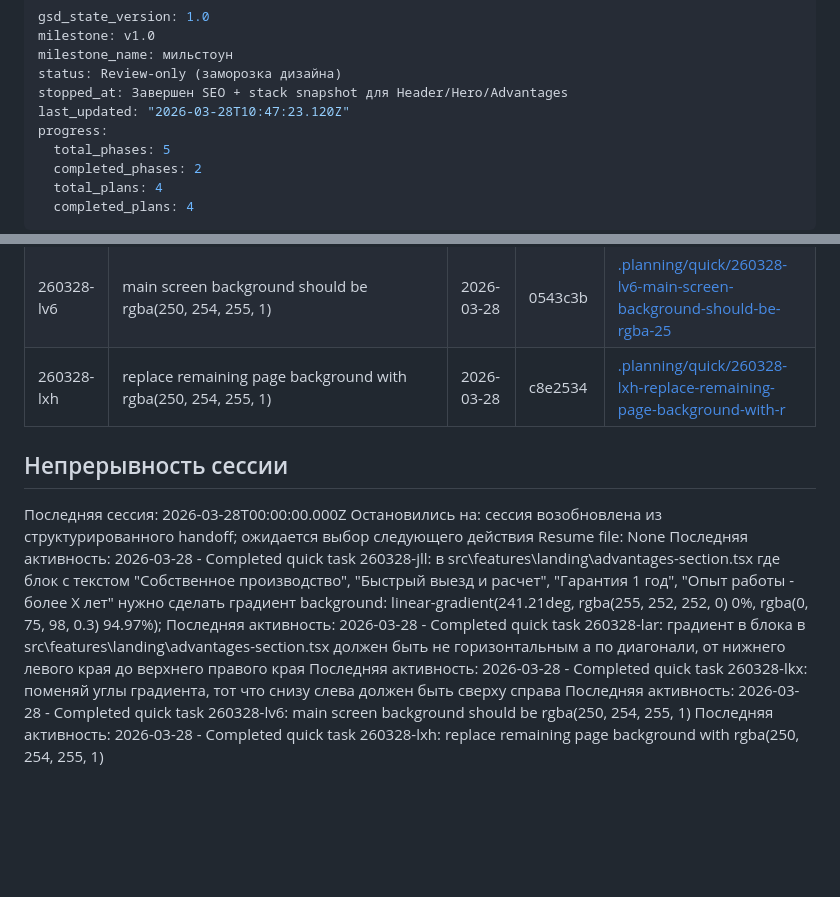
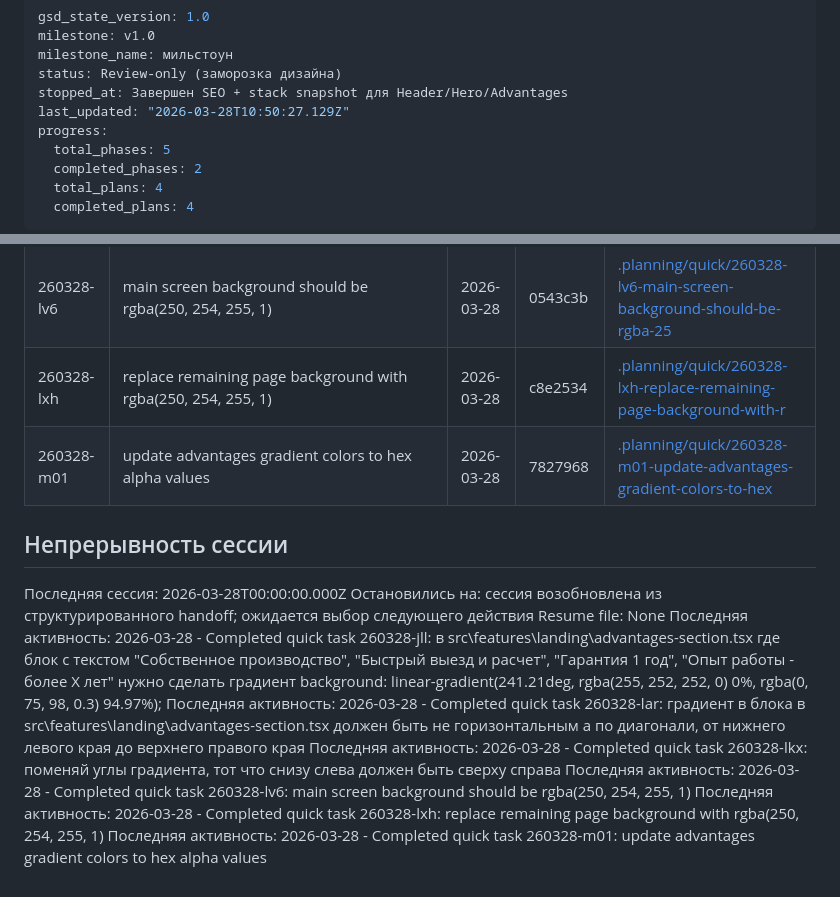
Before and after one commit to bullbashechka/saferplast, a Markdown page: .planning/STATE.md, 2 parts joined by grey strips. GitHub-like rendering; blank space fills up the shorter version.

Commit message:
Record hex alpha gradient quick task

```diff
--- a/.planning/STATE.md
+++ b/.planning/STATE.md
@@ -4,7 +4,7 @@ milestone: v1.0
 milestone_name: мильстоун
 status: Review-only (заморозка дизайна)
 stopped_at: Завершен SEO + stack snapshot для Header/Hero/Advantages
-last_updated: "2026-03-28T10:47:23.120Z"
+last_updated: "2026-03-28T10:50:27.129Z"
 progress:
   total_phases: 5
   completed_phases: 2
@@ -88,6 +88,7 @@ progress:
 | 260328-lkx | поменяй углы градиента, тот что снизу слева должен быть сверху справа | 2026-03-28 | f15db7e | [.planning/quick/260328-lkx/](./quick/260328-lkx/) |
 | 260328-lv6 | main screen background should be rgba(250, 254, 255, 1) | 2026-03-28 | 0543c3b | [.planning/quick/260328-lv6-main-screen-background-should-be-rgba-25](./quick/260328-lv6-main-screen-background-should-be-rgba-25/) |
 | 260328-lxh | replace remaining page background with rgba(250, 254, 255, 1) | 2026-03-28 | c8e2534 | [.planning/quick/260328-lxh-replace-remaining-page-background-with-r](./quick/260328-lxh-replace-remaining-page-background-with-r/) |
+| 260328-m01 | update advantages gradient colors to hex alpha values | 2026-03-28 | 7827968 | [.planning/quick/260328-m01-update-advantages-gradient-colors-to-hex](./quick/260328-m01-update-advantages-gradient-colors-to-hex/) |
 
 ## Непрерывность сессии
 
@@ -99,3 +100,4 @@ Resume file: None
 Последняя активность: 2026-03-28 - Completed quick task 260328-lkx: поменяй углы градиента, тот что снизу слева должен быть сверху справа
 Последняя активность: 2026-03-28 - Completed quick task 260328-lv6: main screen background should be rgba(250, 254, 255, 1)
 Последняя активность: 2026-03-28 - Completed quick task 260328-lxh: replace remaining page background with rgba(250, 254, 255, 1)
+Последняя активность: 2026-03-28 - Completed quick task 260328-m01: update advantages gradient colors to hex alpha values
```
